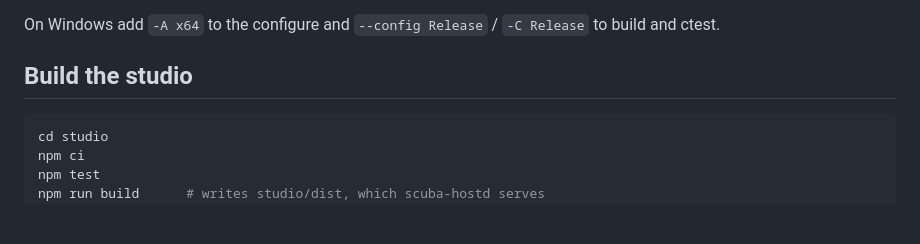
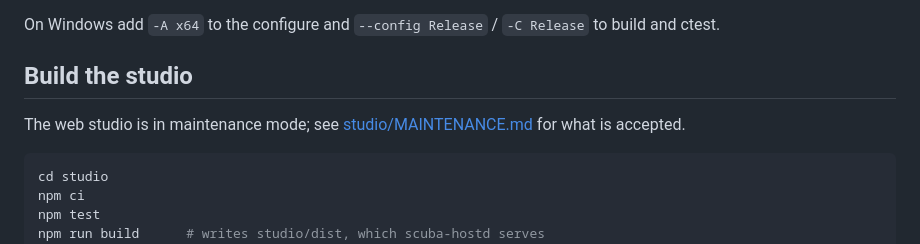
Before and after one commit to scuba-sc/scuba-engine, a Markdown page: README.md, the part around the change. GitHub-like rendering; blank space fills up the shorter version.

Commit message:
studio: add a maintenance-mode note (what is accepted, what is not)

````diff
--- a/README.md
+++ b/README.md
@@ -42,6 +42,8 @@ On Windows add `-A x64` to the configure and `--config Release` / `-C Release` t
 
 ## Build the studio
 
+The web studio is in maintenance mode; see [studio/MAINTENANCE.md](studio/MAINTENANCE.md) for what is accepted.
+
 ```sh
 cd studio
 npm ci
````
Also changed, not shown: studio/MAINTENANCE.md (added, +22 -0 lines).
